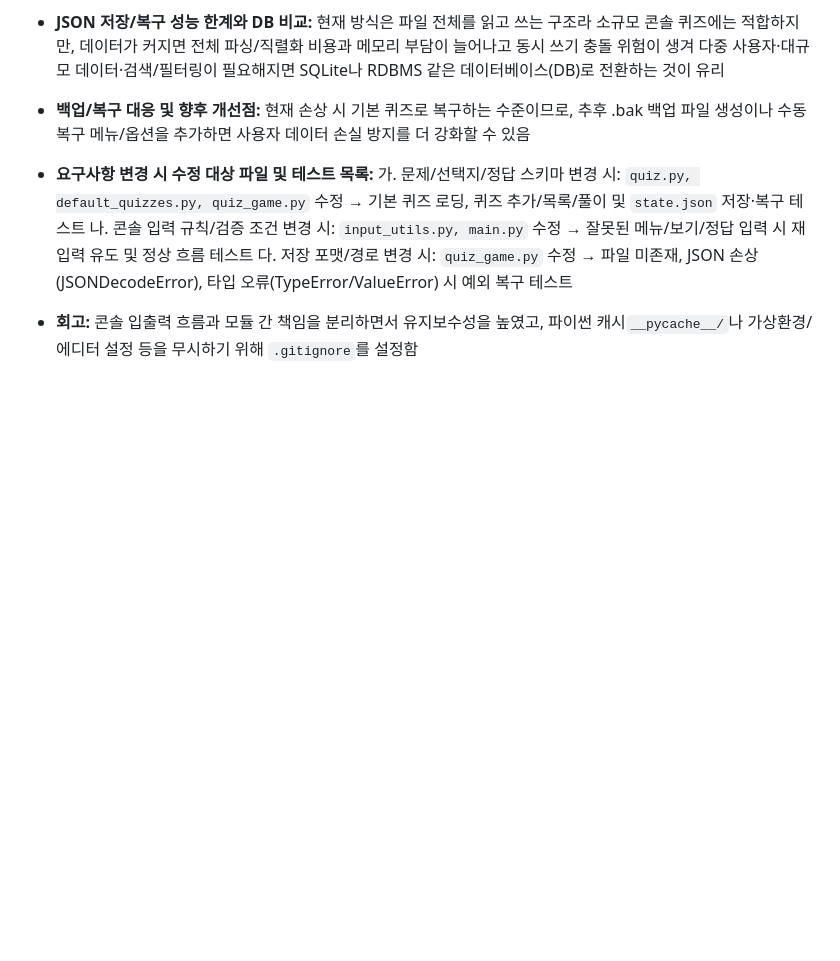
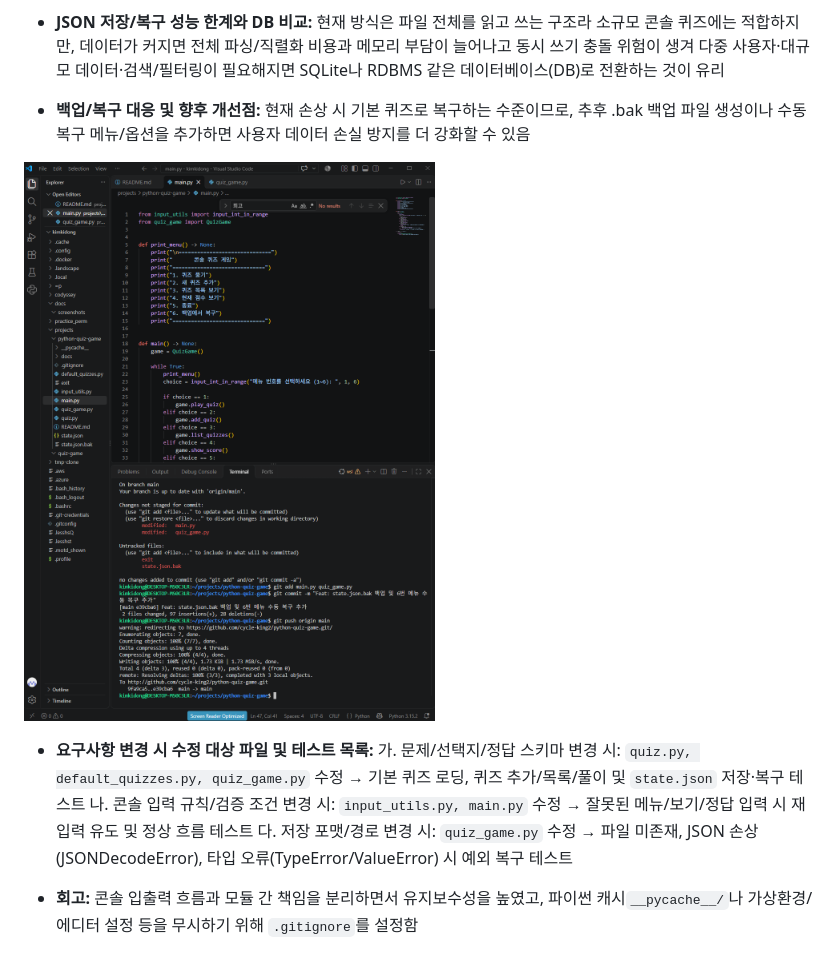
Before and after one commit to cycle-king2/python-quiz-game, a Markdown page: README.md, the part around the change. Rendered like a GitHub page; pictures changed too: docs/screenshots/백업 및 수동복구 스크린샷.png (added); blank space fills up the shorter version.

Commit message:
Docs: README 하단에 검증 스크린샷 링크 추가

```diff
--- a/README.md
+++ b/README.md
@@ -163,6 +163,8 @@ kimkidong@DESKTOP-MS0C3LR:~/projects/python-quiz-game$ git log --oneline --graph
 
 - **백업/복구 대응 및 향후 개선점:** 현재 손상 시 기본 퀴즈로 복구하는 수준이므로, 추후 .bak 백업 파일 생성이나 수동 복구 메뉴/옵션을 추가하면 사용자 데이터 손실 방지를 더 강화할 수 있음
 
+![백업 및 수동 복구](docs/screenshots/백업%20및%20수동복구%20스크린샷.png)
+
 - **요구사항 변경 시 수정 대상 파일 및 테스트 목록:**
 가. 문제/선택지/정답 스키마 변경 시: `quiz.py, default_quizzes.py, quiz_game.py` 수정 → 기본 퀴즈 로딩, 퀴즈 추가/목록/풀이 및 `state.json` 저장·복구 테스트
 나. 콘솔 입력 규칙/검증 조건 변경 시: `input_utils.py, main.py` 수정 → 잘못된 메뉴/보기/정답 입력 시 재입력 유도 및 정상 흐름 테스트
```
